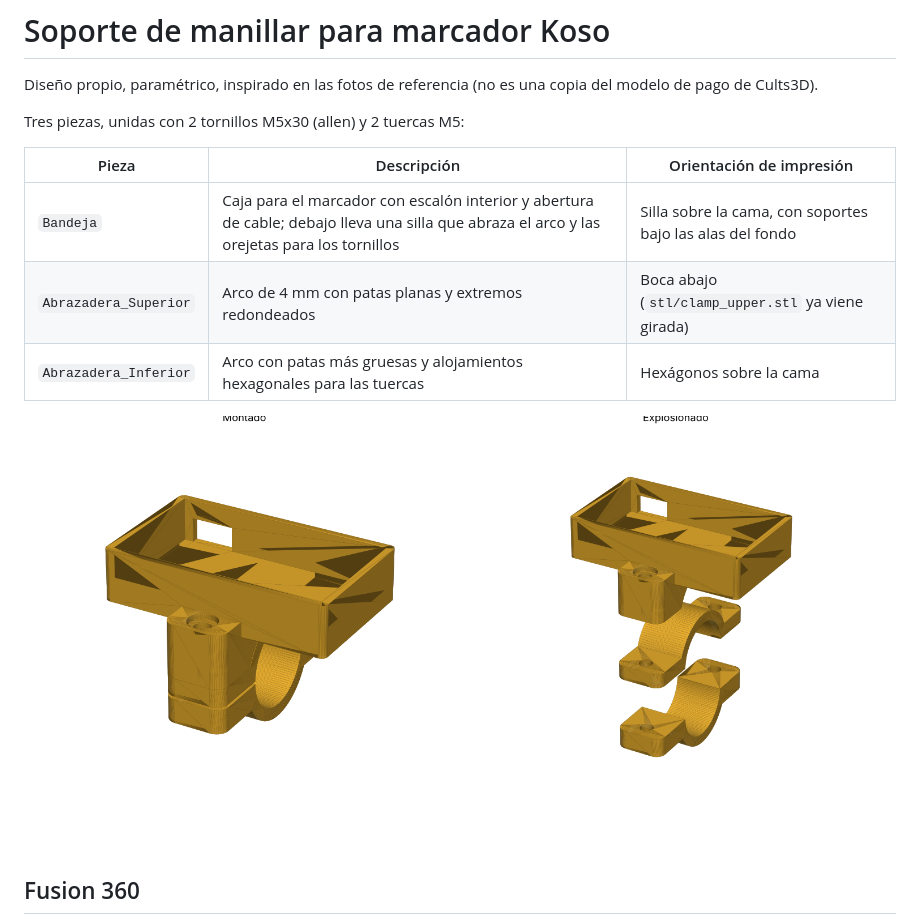
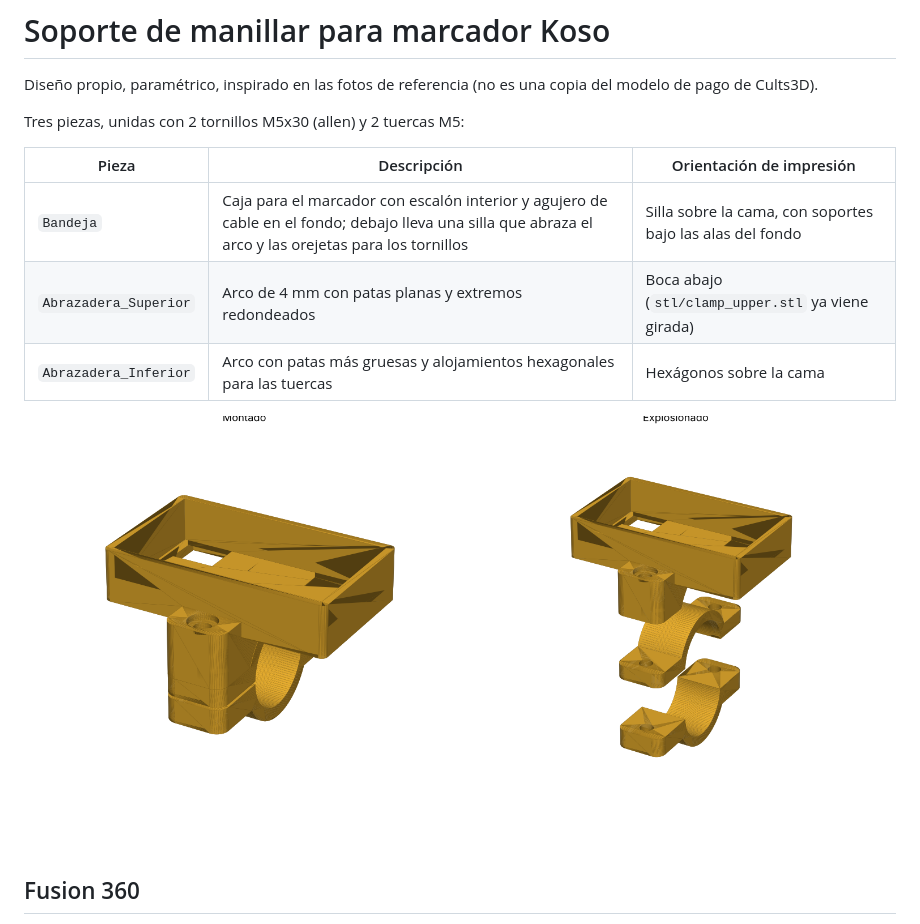
Before and after one commit to CalziferZV/CinematicCalude, a Markdown page: koso-handlebar-mount/README.md, the part around the change. Rendered like a GitHub page; pictures changed too: koso-handlebar-mount/preview.png.

Commit message:
Move cable opening from tray wall to tray floor
Co-Authored-By: Claude Opus 5.5 <noreply@anthropic.com>
Claude-Session: https://claude.ai/code/session_01Gg38JyNaZFf5W9XHesZLsc

```diff
--- a/koso-handlebar-mount/README.md
+++ b/koso-handlebar-mount/README.md
@@ -6,7 +6,7 @@ Tres piezas, unidas con 2 tornillos M5x30 (allen) y 2 tuercas M5:
 
 | Pieza | Descripción | Orientación de impresión |
 |---|---|---|
-| `Bandeja` | Caja para el marcador con escalón interior y abertura de cable; debajo lleva una silla que abraza el arco y las orejetas para los tornillos | Silla sobre la cama, con soportes bajo las alas del fondo |
+| `Bandeja` | Caja para el marcador con escalón interior y agujero de cable en el fondo; debajo lleva una silla que abraza el arco y las orejetas para los tornillos | Silla sobre la cama, con soportes bajo las alas del fondo |
 | `Abrazadera_Superior` | Arco de 4 mm con patas planas y extremos redondeados | Boca abajo (`stl/clamp_upper.stl` ya viene girada) |
 | `Abrazadera_Inferior` | Arco con patas más gruesas y alojamientos hexagonales para las tuercas | Hexágonos sobre la cama |
 
```
Also changed, not shown: 3 other files.
